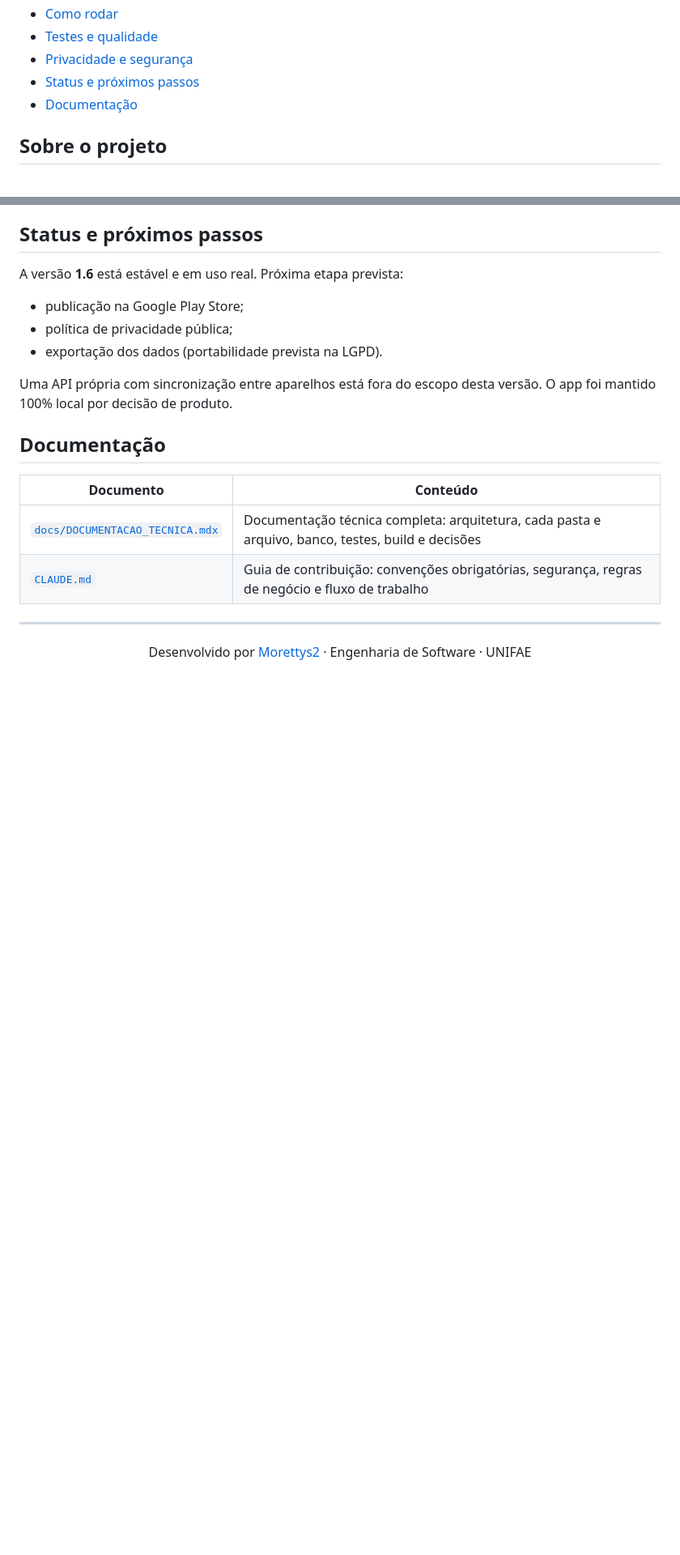
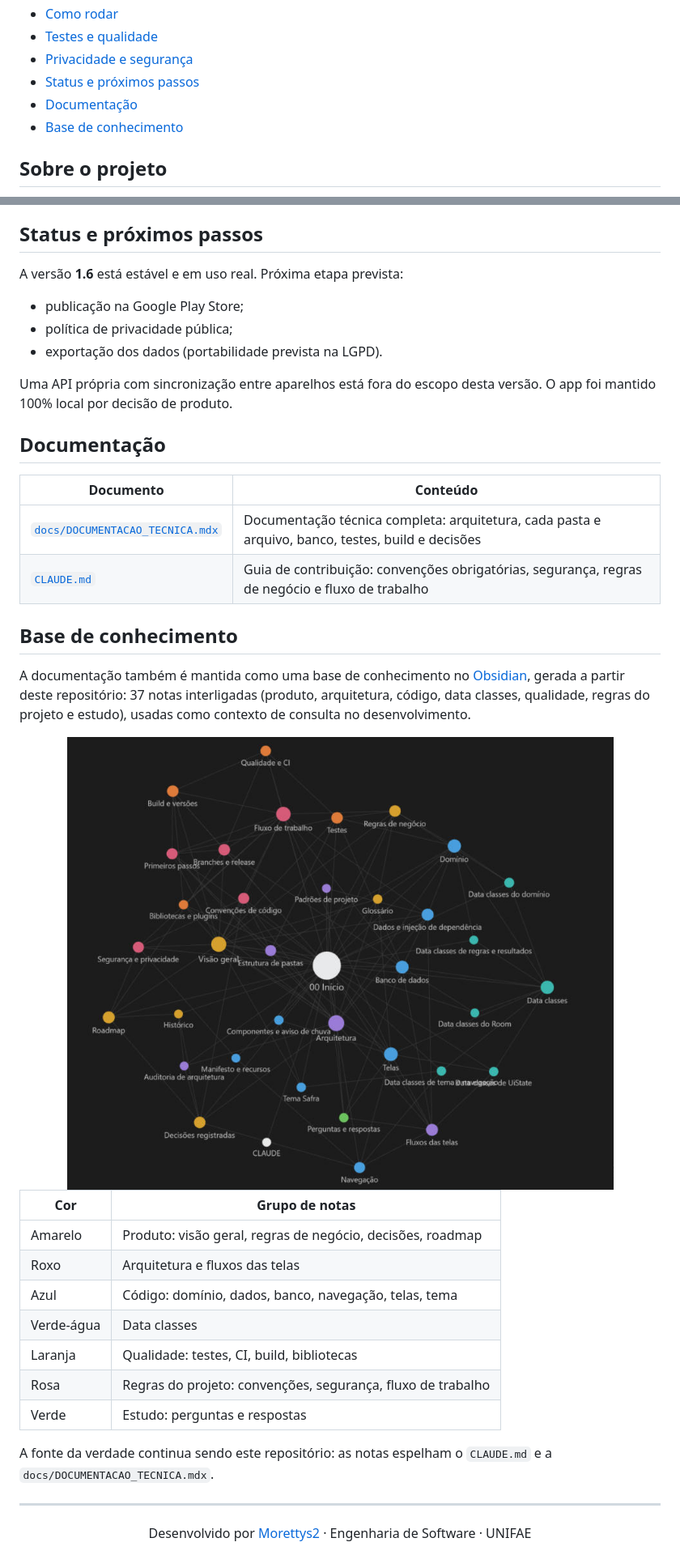
Before and after one commit to Morettys2/AgroSaldo, a Markdown page: README.md, 2 parts joined by grey strips. Shown at 81% size. Drawn GitHub-style; pictures changed too: docs/assets/base-de-conhecimento.png (added); blank space fills up the shorter version.

Commit message:
docs(readme): seção da base de conhecimento com o grafo do Obsidian
Acrescenta a captura do grafo das notas da base de conhecimento, a
legenda das cores e o aviso de que a fonte da verdade é o repositório.

```diff
--- a/README.md
+++ b/README.md
@@ -33,6 +33,7 @@ App Android nativo para registrar receitas e despesas por propriedade, acompanha
 - [Privacidade e segurança](#privacidade-e-segurança)
 - [Status e próximos passos](#status-e-próximos-passos)
 - [Documentação](#documentação)
+- [Base de conhecimento](#base-de-conhecimento)
 
 ## Sobre o projeto
 
@@ -177,6 +178,26 @@ Uma API própria com sincronização entre aparelhos está fora do escopo desta
 | [`docs/DOCUMENTACAO_TECNICA.mdx`](docs/DOCUMENTACAO_TECNICA.mdx) | Documentação técnica completa: arquitetura, cada pasta e arquivo, banco, testes, build e decisões |
 | [`CLAUDE.md`](CLAUDE.md) | Guia de contribuição: convenções obrigatórias, segurança, regras de negócio e fluxo de trabalho |
 
+## Base de conhecimento
+
+A documentação também é mantida como uma base de conhecimento no [Obsidian](https://obsidian.md/), gerada a partir deste repositório: 37 notas interligadas (produto, arquitetura, código, data classes, qualidade, regras do projeto e estudo), usadas como contexto de consulta no desenvolvimento.
+
+<div align="center">
+<img src="docs/assets/base-de-conhecimento.png" width="720" alt="Grafo das notas da base de conhecimento do AgroSaldo no Obsidian" />
+</div>
+
+| Cor | Grupo de notas |
+| --- | --- |
+| Amarelo | Produto: visão geral, regras de negócio, decisões, roadmap |
+| Roxo | Arquitetura e fluxos das telas |
+| Azul | Código: domínio, dados, banco, navegação, telas, tema |
+| Verde-água | Data classes |
+| Laranja | Qualidade: testes, CI, build, bibliotecas |
+| Rosa | Regras do projeto: convenções, segurança, fluxo de trabalho |
+| Verde | Estudo: perguntas e respostas |
+
+A fonte da verdade continua sendo este repositório: as notas espelham o `CLAUDE.md` e a `docs/DOCUMENTACAO_TECNICA.mdx`.
+
 ---
 
 <div align="center">
```
